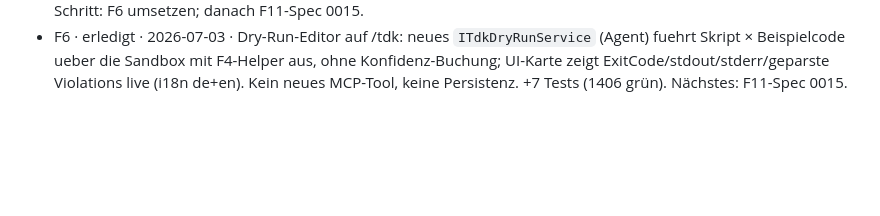
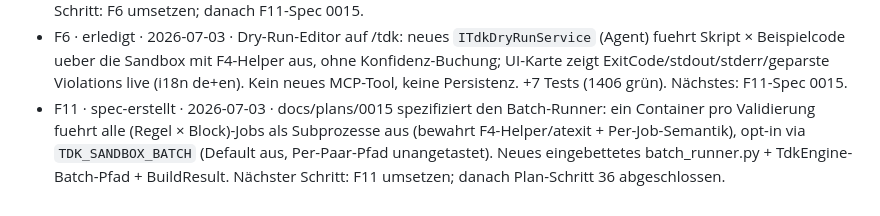
Before and after one commit to LupusMalusDeviant/edda, a Markdown page: ISSUES.md, the part around the change. Rendered like a GitHub page; blank space fills up the shorter version.

Commit message:
F11: Spec Batch-Sandbox-Runner
Phase-3-Schritt 36 (Teil 2 von 2, nur F11). Detail-Spec docs/plans/0015 (lokal,
gitignored) fuer den Batch-Runner: statt ein Container pro (Regel x Block) ein
einziger Container pro Validierung. Ein eingebettetes batch_runner.py bekommt alle
Jobs als JSON und fuehrt jeden Validator als Subprozess aus (frische
stdin/stdout/atexit -> bewahrt den F4-Helper und die Per-Job-Semantik; der
dominante Kostenpunkt Container-Erstellung entfaellt). Opt-in via TDK_SANDBOX_BATCH
(Default aus, Per-Paar-Pfad unangetastet, Isolations-Trade-off dokumentiert). Neuer
TdkEngine-Batch-Pfad spiegelt die Nach-Sandbox-Logik (F9-Filter + F13-Cache vor dem
Batch, Konfidenz nur bei echtem Verdikt, Engine-Fehler je Job). Kein Eingriff in
den Sandbox-Vertrag (nutzt F4-additionalFiles).

Kein Code geaendert (Spec-Durchlauf) -> Build/Tests unveraendert (1406 gruen).
Nur der Status-Log-Eintrag (spec-erstellt) wird committet; die Spec-Datei ist
lokal. Naechster Schritt: F11 umsetzen; danach Plan-Schritt 36 abgeschlossen.

```diff
--- a/ISSUES.md
+++ b/ISSUES.md
@@ -607,3 +607,4 @@ Eine Zeile pro bearbeitetem Issue. Format: `- <ID> · <erledigt | blockiert | sp
 - F5 · erledigt · 2026-07-03 · `validatorFixtures.pass/fail` im Frontmatter (dedizierter Parser-Sub-Parser; nicht in den Graphen persistiert) + neues `ITdkFixtureVerifier` (AKG) laeuft die Snippets direkt ueber die Sandbox mit F4-Helper, ohne Konfidenz-Buchung (pass=kein Verstoss, fail=Verstoss) + UI-Button auf /tdk und optionaler Startup-Check (`TDK_FIXTURE_SELFTEST`, Default aus, degradiert ohne Sandbox). 5 F14-Regeln mit Fixtures versehen. +21 Tests (1399 grün). Plan-Schritt 35 (F4+F5) abgeschlossen; Nächstes: Schritt 36 (F6, F11).
 - F6 · spec-erstellt · 2026-07-03 · docs/plans/0014 spezifiziert den Dry-Run-Editor auf /tdk: neues `ITdkDryRunService` (Agent) fuehrt ein beliebiges Skript gegen Beispielcode ueber die Sandbox mit F4-Helper aus, ohne Konfidenz-Buchung; UI-Karte mit Live-stdout/stderr/ExitCode/Violations, kein neues MCP-Tool. Nächster Schritt: F6 umsetzen; danach F11-Spec 0015.
 - F6 · erledigt · 2026-07-03 · Dry-Run-Editor auf /tdk: neues `ITdkDryRunService` (Agent) fuehrt Skript × Beispielcode ueber die Sandbox mit F4-Helper aus, ohne Konfidenz-Buchung; UI-Karte zeigt ExitCode/stdout/stderr/geparste Violations live (i18n de+en). Kein neues MCP-Tool, keine Persistenz. +7 Tests (1406 grün). Nächstes: F11-Spec 0015.
+- F11 · spec-erstellt · 2026-07-03 · docs/plans/0015 spezifiziert den Batch-Runner: ein Container pro Validierung fuehrt alle (Regel × Block)-Jobs als Subprozesse aus (bewahrt F4-Helper/atexit + Per-Job-Semantik), opt-in via `TDK_SANDBOX_BATCH` (Default aus, Per-Paar-Pfad unangetastet). Neues eingebettetes batch_runner.py + TdkEngine-Batch-Pfad + BuildResult. Nächster Schritt: F11 umsetzen; danach Plan-Schritt 36 abgeschlossen.
```
